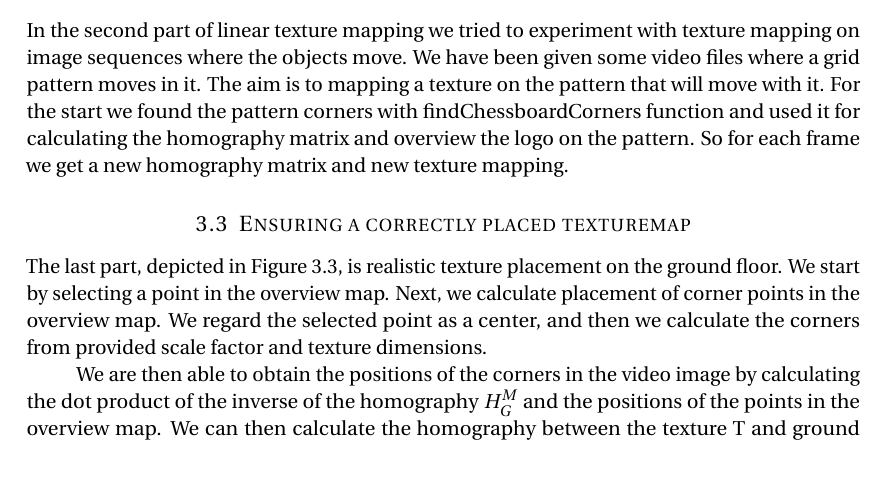
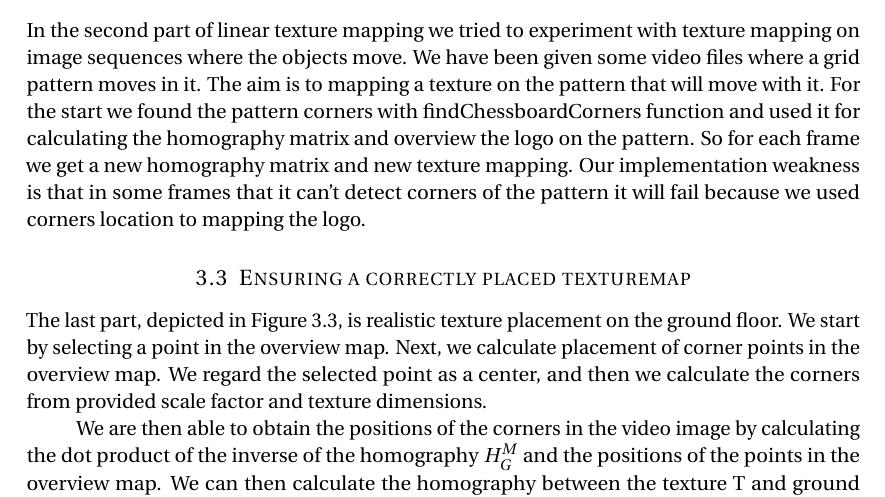
Before and after one commit to mirosval/SIGB2, a LaTeX document (Report/Handin2.tex, which reads Report/Handin2/lineartexturemapping.tex): part of page 3 of 7, cut so that both start at the same text, the shorter picture padded with empty space. Compiled offline with pdfLaTeX.

Commit message:
Update lineartexturemapping.tex

```diff
--- a/Report/Handin2/lineartexturemapping.tex
+++ b/Report/Handin2/lineartexturemapping.tex
@@ -15,7 +15,7 @@ In this part we tried to overview the ITU logo on the image sequence of ground f
 
 \subsection{Moving object}
 
-In the second part of linear texture mapping we tried to experiment with texture mapping on image sequences where the objects move. We have been given some video files where a grid pattern moves in it. The aim is to mapping a texture on the pattern that will move with it. For the start we found the pattern corners with findChessboardCorners function and used it for calculating the homography matrix and overview the logo on the pattern. So for each frame we get a new homography matrix and new texture mapping.
+In the second part of linear texture mapping we tried to experiment with texture mapping on image sequences where the objects move. We have been given some video files where a grid pattern moves in it. The aim is to mapping a texture on the pattern that will move with it. For the start we found the pattern corners with findChessboardCorners function and used it for calculating the homography matrix and overview the logo on the pattern. So for each frame we get a new homography matrix and new texture mapping. Our implementation weakness is that in some frames that it can’t detect corners of the pattern it will fail because we used corners location to mapping the logo.
 
 \begin{figure}[h!]
 	\centering
```
